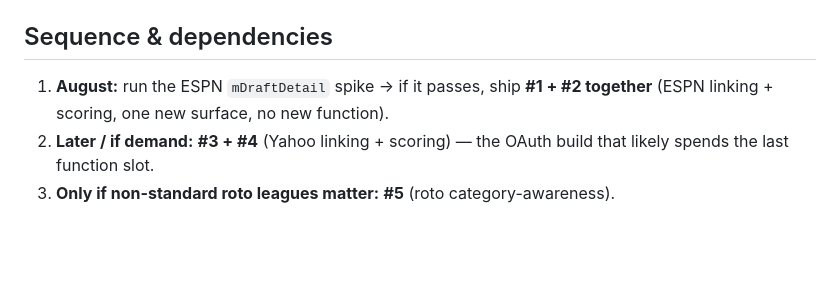
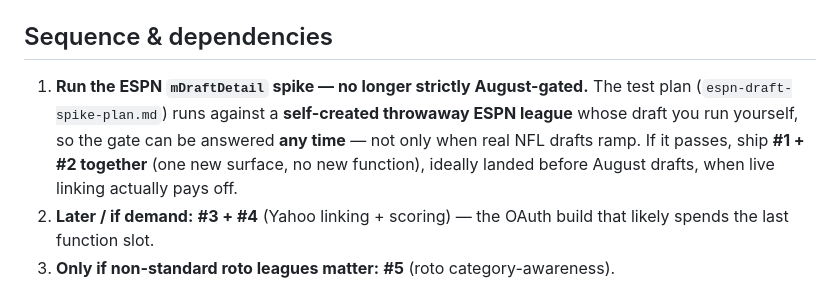
Before and after one commit to Trace3Smith/FantasyEdge, a Markdown page: docs/draft-mode-roadmap.md, the part around the change. Rendered like a GitHub page; blank space fills up the shorter version.

Commit message:
docs: note the ESPN spike is no longer August-gated (throwaway league)
The spike test plan runs against a self-created throwaway ESPN league, so
the mDraftDetail gate can be answered any time — sequence step 1 updated.

Co-Authored-By: Claude Opus 4.8 <noreply@anthropic.com>

```diff
--- a/docs/draft-mode-roadmap.md
+++ b/docs/draft-mode-roadmap.md
@@ -75,8 +75,11 @@ the territory.
 
 ## Sequence & dependencies
 
-1. **August:** run the ESPN `mDraftDetail` spike → if it passes, ship **#1 + #2 together** (ESPN
-   linking + scoring, one new surface, no new function).
+1. **Run the ESPN `mDraftDetail` spike — no longer strictly August-gated.** The test plan
+   (`espn-draft-spike-plan.md`) runs against a **self-created throwaway ESPN league** whose draft you
+   run yourself, so the gate can be answered **any time** — not only when real NFL drafts ramp. If it
+   passes, ship **#1 + #2 together** (one new surface, no new function), ideally landed before August
+   drafts, when live linking actually pays off.
 2. **Later / if demand:** **#3 + #4** (Yahoo linking + scoring) — the OAuth build that likely spends
    the last function slot.
 3. **Only if non-standard roto leagues matter:** **#5** (roto category-awareness).
```
